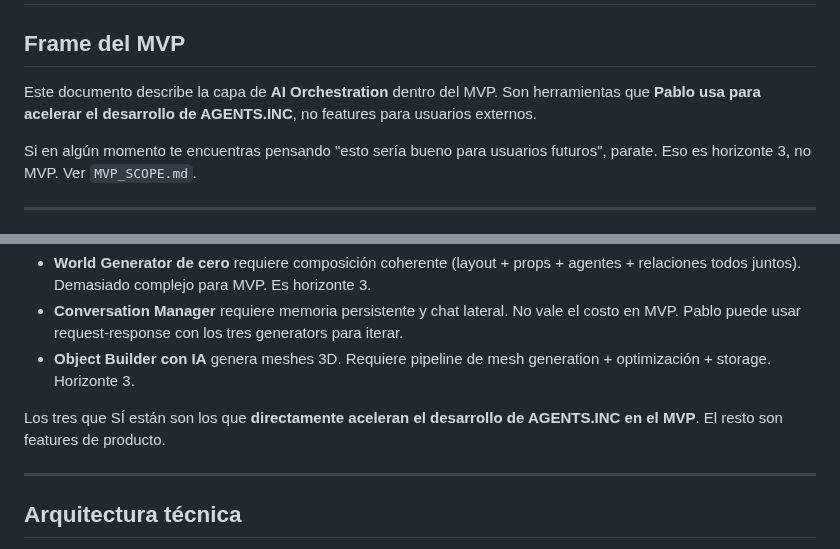
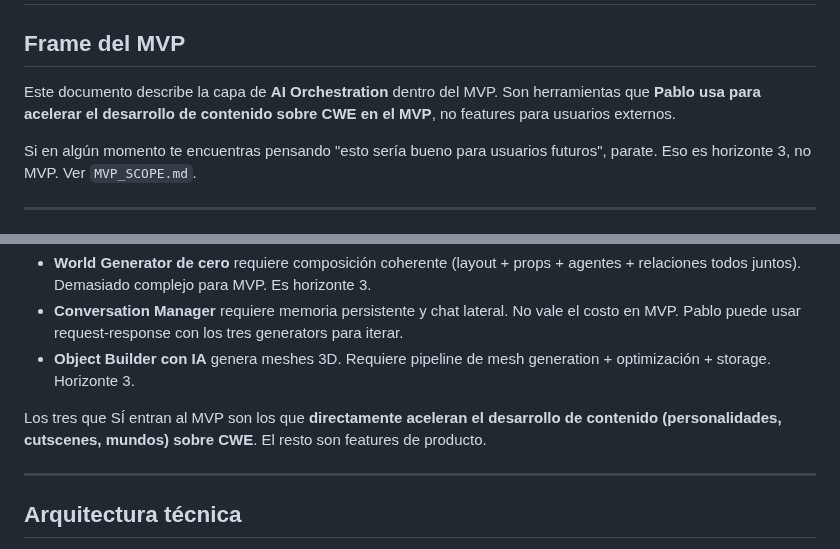
Before and after one commit to wallava/Coto-Wild-Engine, a Markdown page: docs/AI_ORCHESTRATION.md, 2 parts joined by grey strips. GitHub-like rendering.

Commit message:
docs: aplicar frame nuevo + clarity (3 generators entran al MVP, no implementados) a AI_ORCHESTRATION
Línea 7 (frame nuevo):
- "Pablo usa para acelerar el desarrollo de AGENTS.INC" → "Pablo
  usa para acelerar el desarrollo de contenido sobre CWE en el MVP".

Línea 86 (frame + clarity de status):
- "Los tres que SÍ están son los que directamente aceleran el
  desarrollo de AGENTS.INC en el MVP" → "Los tres que SÍ entran al
  MVP son los que directamente aceleran el desarrollo de contenido
  (personalidades, cutscenes, mundos) sobre CWE".

"SÍ están" → "SÍ entran al MVP" elimina implicación de
"ya implementados". Coherente con CWE_CAPABILITIES.md sección 6
que marca los 3 generators como ⏳ MVP-PENDIENTE (src/ai/ no existe
todavía).

Co-Authored-By: Claude Opus 4.7 (1M context) <noreply@anthropic.com>

```diff
--- a/docs/AI_ORCHESTRATION.md
+++ b/docs/AI_ORCHESTRATION.md
@@ -4,7 +4,7 @@
 
 ## Frame del MVP
 
-Este documento describe la capa de **AI Orchestration** dentro del MVP. Son herramientas que **Pablo usa para acelerar el desarrollo de AGENTS.INC**, no features para usuarios externos.
+Este documento describe la capa de **AI Orchestration** dentro del MVP. Son herramientas que **Pablo usa para acelerar el desarrollo de contenido sobre CWE en el MVP**, no features para usuarios externos.
 
 Si en algún momento te encuentras pensando "esto sería bueno para usuarios futuros", parate. Eso es horizonte 3, no MVP. Ver `MVP_SCOPE.md`.
 
@@ -83,7 +83,7 @@ Razones:
 - **Conversation Manager** requiere memoria persistente y chat lateral. No vale el costo en MVP. Pablo puede usar request-response con los tres generators para iterar.
 - **Object Builder con IA** genera meshes 3D. Requiere pipeline de mesh generation + optimización + storage. Horizonte 3.
 
-Los tres que SÍ están son los que **directamente aceleran el desarrollo de AGENTS.INC en el MVP**. El resto son features de producto.
+Los tres que SÍ entran al MVP son los que **directamente aceleran el desarrollo de contenido (personalidades, cutscenes, mundos) sobre CWE**. El resto son features de producto.
 
 ---
 
```
